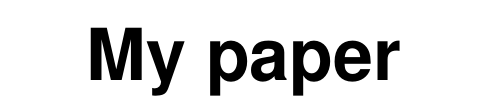
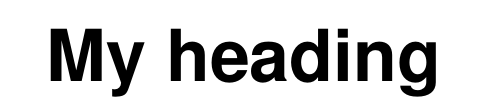
Before and after one commit to pwpe/Paper---TM, a LaTeX document (sigchi-sample.tex): part of one column of page 1 of 4, cut so that both start at the same text. Compiled offline with pdfLaTeX.

Commit message:
New heading

```diff
--- a/sigchi-sample.tex
+++ b/sigchi-sample.tex
@@ -65,7 +65,7 @@ breaklinks=true,
 % End of preamble. Here it comes the document.
 \begin{document}
 
-\title{My paper}
+\title{My heading}
 
 \numberofauthors{3}
 \author{
```
Also changed, not shown: sigchi-sample.pdf, 3 other files.
